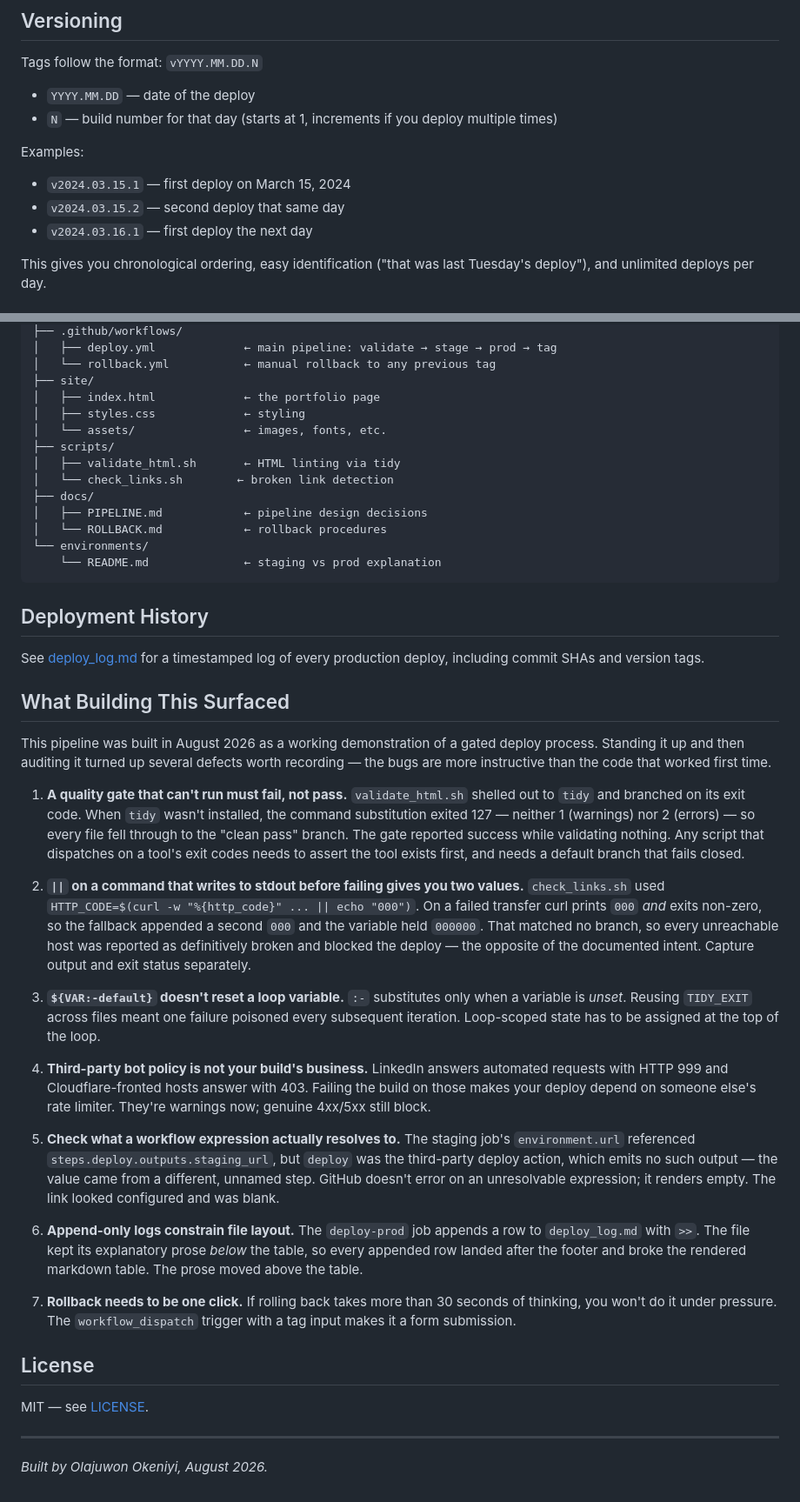
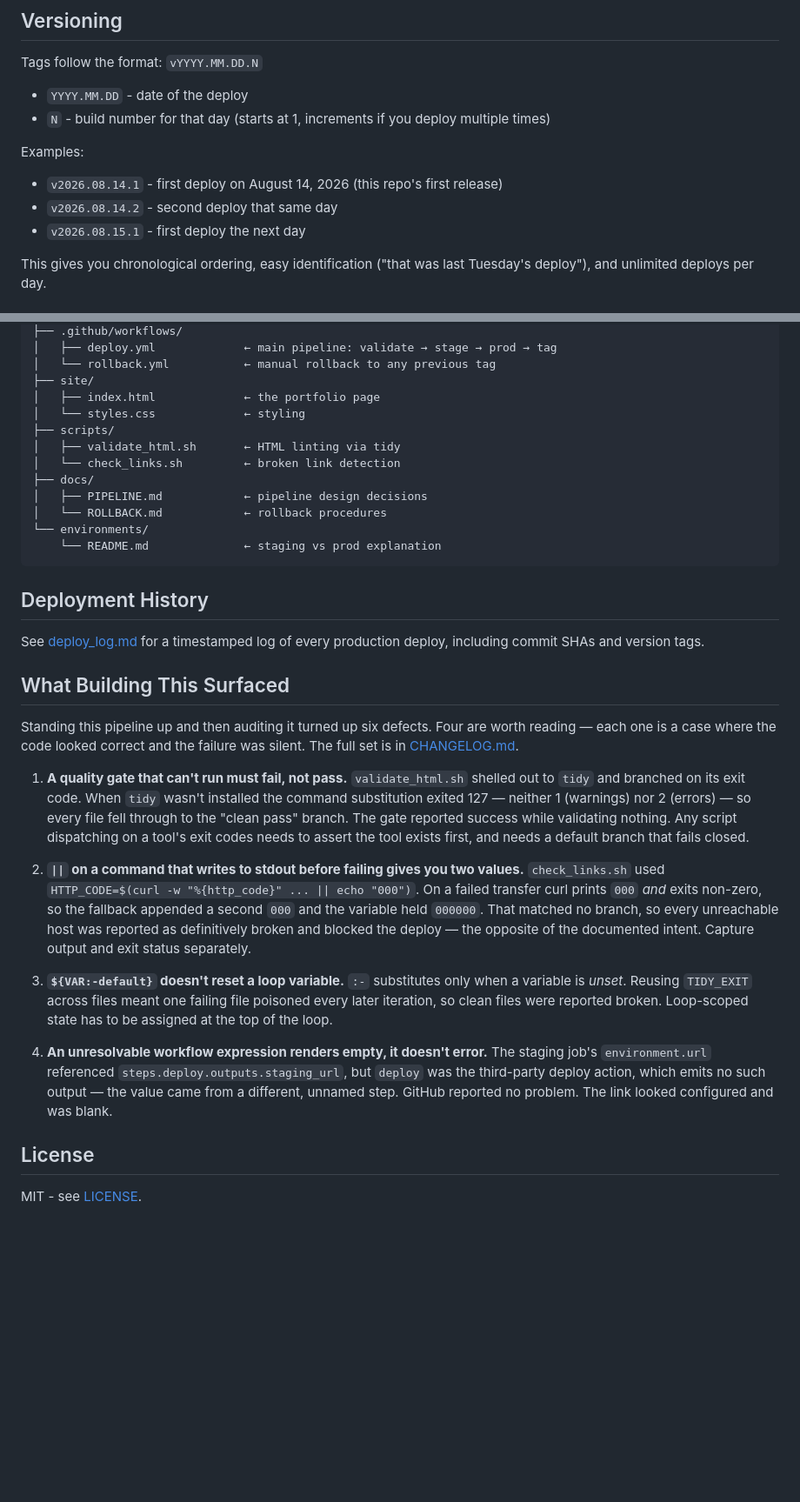
Before and after one commit to OlajuwonOkeniyi/portfolio-auto-deploy, a Markdown page: README.md, 2 parts joined by grey strips. Shown at 87% size. Drawn GitHub-style; blank space fills up the shorter version.

Commit message:
Fix formatting and update URLs in README.md
Correct formatting issues in README.md, including escaping characters and updating URLs.

```diff
--- a/README.md
+++ b/README.md
@@ -131,13 +134,14 @@ See [docs/ROLLBACK.md](docs/ROLLBACK.md) for the full procedure and decision tre
 
 Tags follow the format: `vYYYY.MM.DD.N`
 
-- `YYYY.MM.DD` — date of the deploy
-- `N` — build number for that day (starts at 1, increments if you deploy multiple times)
+- `YYYY.MM.DD` - date of the deploy
+- `N` - build number for that day (starts at 1, increments if you deploy multiple times)
 
 Examples:
-- `v2024.03.15.1` — first deploy on March 15, 2024
-- `v2024.03.15.2` — second deploy that same day
-- `v2024.03.16.1` — first deploy the next day
+
+- `v2026.08.14.1` - first deploy on August 14, 2026 (this repo's first release)
+- `v2026.08.14.2` - second deploy that same day
+- `v2026.08.15.1` - first deploy the next day
 
 This gives you chronological ordering, easy identification ("that was last Tuesday's deploy"), and unlimited deploys per day.
 
@@ -155,11 +159,10 @@ portfolio-auto-deploy/
 │   └── rollback.yml           ← manual rollback to any previous tag
 ├── site/
 │   ├── index.html             ← the portfolio page
-│   ├── styles.css             ← styling
-│   └── assets/                ← images, fonts, etc.
+│   └── styles.css             ← styling
 ├── scripts/
 │   ├── validate_html.sh       ← HTML linting via tidy
-│   └── check_links.sh        ← broken link detection
+│   └── check_links.sh         ← broken link detection
 ├── docs/
 │   ├── PIPELINE.md            ← pipeline design decisions
 │   └── ROLLBACK.md            ← rollback procedures
@@ -169,56 +172,36 @@ portfolio-auto-deploy/
 
 ## Deployment History
 
-See [deploy_log.md](deploy_log.md) for a timestamped log of every production deploy, including commit SHAs and version tags.
+See [deploy\_log.md](deploy_log.md) for a timestamped log of every production deploy, including commit SHAs and version tags.
 
 ## What Building This Surfaced
 
-This pipeline was built in August 2026 as a working demonstration of a gated deploy
-process. Standing it up and then auditing it turned up several defects worth recording —
-the bugs are more instructive than the code that worked first time.
+Standing this pipeline up and then auditing it turned up six defects. Four are worth reading —
+each one is a case where the code looked correct and the failure was silent. The full set is in
+[CHANGELOG.md](CHANGELOG.md).
 
-1. **A quality gate that can't run must fail, not pass.** `validate_html.sh` shelled out to
-   `tidy` and branched on its exit code. When `tidy` wasn't installed, the command
-   substitution exited 127 — neither 1 (warnings) nor 2 (errors) — so every file fell
-   through to the "clean pass" branch. The gate reported success while validating nothing.
-   Any script that dispatches on a tool's exit codes needs to assert the tool exists first,
-   and needs a default branch that fails closed.
+1. **A quality gate that can't run must fail, not pass.** `validate_html.sh` shelled out to `tidy`
+   and branched on its exit code. When `tidy` wasn't installed the command substitution exited 127
+   — neither 1 (warnings) nor 2 (errors) — so every file fell through to the "clean pass" branch.
+   The gate reported success while validating nothing. Any script dispatching on a tool's exit
+   codes needs to assert the tool exists first, and needs a default branch that fails closed.
 
 2. **`||` on a command that writes to stdout before failing gives you two values.**
    `check_links.sh` used `HTTP_CODE=$(curl -w "%{http_code}" ... || echo "000")`. On a failed
-   transfer curl prints `000` *and* exits non-zero, so the fallback appended a second `000`
-   and the variable held `000000`. That matched no branch, so every unreachable host was
-   reported as definitively broken and blocked the deploy — the opposite of the documented
-   intent. Capture output and exit status separately.
+   transfer curl prints `000` *and* exits non\-zero, so the fallback appended a second `000` and the
+   variable held `000000`. That matched no branch, so every unreachable host was reported as
+   definitively broken and blocked the deploy — the opposite of the documented intent. Capture
+   output and exit status separately.
 
-3. **`${VAR:-default}` doesn't reset a loop variable.** `:-` substitutes only when a variable
-   is *unset*. Reusing `TIDY_EXIT` across files meant one failure poisoned every subsequent
-   iteration. Loop-scoped state has to be assigned at the top of the loop.
+3. **`${VAR:-default}` doesn't reset a loop variable.** `:-` substitutes only when a variable is
+   *unset*. Reusing `TIDY_EXIT` across files meant one failing file poisoned every later iteration,
+   so clean files were reported broken. Loop\-scoped state has to be assigned at the top of the loop.
 
-4. **Third-party bot policy is not your build's business.** LinkedIn answers automated
-   requests with HTTP 999 and Cloudflare-fronted hosts answer with 403. Failing the build on
-   those makes your deploy depend on someone else's rate limiter. They're warnings now;
-   genuine 4xx/5xx still block.
-
-5. **Check what a workflow expression actually resolves to.** The staging job's
+4. **An unresolvable workflow expression renders empty, it doesn't error.** The staging job's
    `environment.url` referenced `steps.deploy.outputs.staging_url`, but `deploy` was the
-   third-party deploy action, which emits no such output — the value came from a different,
-   unnamed step. GitHub doesn't error on an unresolvable expression; it renders empty. The
-   link looked configured and was blank.
-
-6. **Append-only logs constrain file layout.** The `deploy-prod` job appends a row to
-   `deploy_log.md` with `>>`. The file kept its explanatory prose *below* the table, so every
-   appended row landed after the footer and broke the rendered markdown table. The prose moved
-   above the table.
-
-7. **Rollback needs to be one click.** If rolling back takes more than 30 seconds of thinking,
-   you won't do it under pressure. The `workflow_dispatch` trigger with a tag input makes it a
-   form submission.
+   third\-party deploy action, which emits no such output — the value came from a different, unnamed
+   step. GitHub reported no problem. The link looked configured and was blank.
 
 ## License
 
-MIT — see [LICENSE](LICENSE).
-
----
-
-*Built by Olajuwon Okeniyi, August 2026.*
+MIT - see [LICENSE](LICENSE).
```
Also changed, not shown: other parts of README.md (+33 -30 lines).
